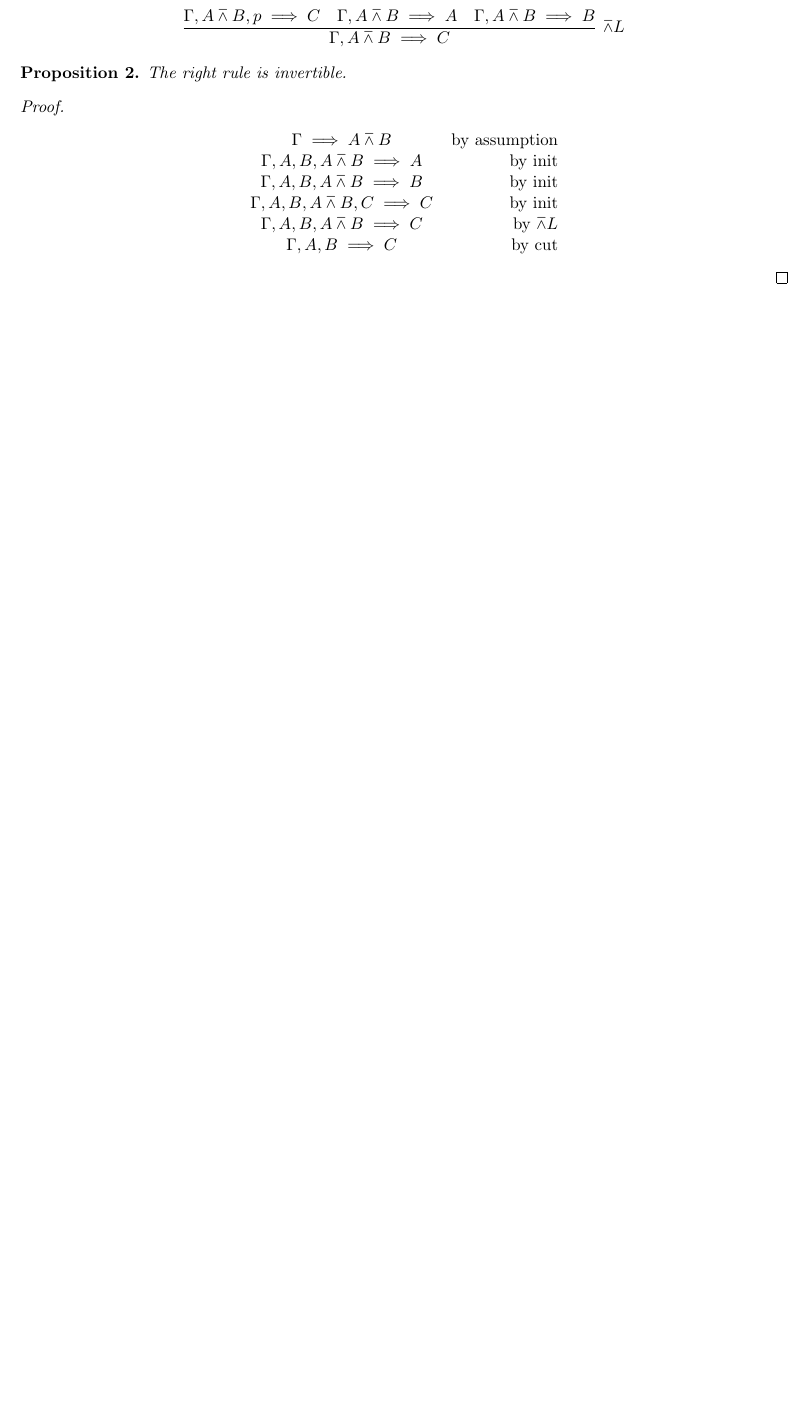
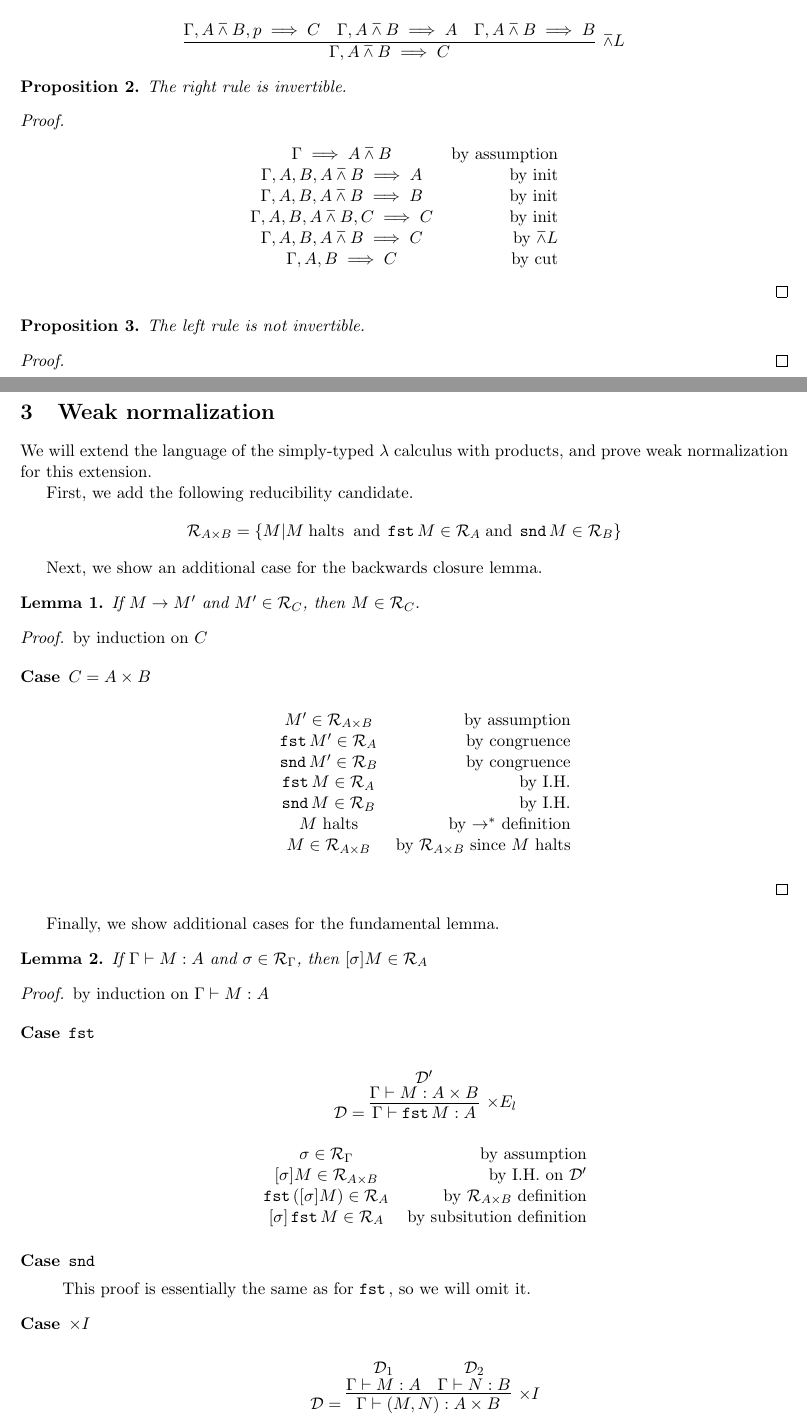
Before and after one commit to raytimbadev/school, a LaTeX problem sheet (assignments/5/writeup.tex): part of the page before the commit and two parts of pages 1 and 2 of 3 after it, the two joined at a grey line, cut so that both start at the same text, the shorter picture padded with empty space. Compiled offline with pdfLaTeX.

Commit message:
assignment 5: complete everything except part of question 2

```diff
--- a/assignments/5/writeup.tex
+++ b/assignments/5/writeup.tex
@@ -9,11 +9,18 @@
 \usepackage{proof}
 
 \newtheorem{prop}{Proposition}
+\newtheorem{lemma}{Lemma}
 
 \newcommand{\seq}{\implies}
 \newcommand{\imp}{\supset}
+\newcommand{\step}{\rightarrow}
+\newcommand{\R}{\mathcal{R}}
+\newcommand{\proves}{\vdash}
 
 \newcommand{\nand}{\barwedge}
+
+\DeclareMathOperator{\fst}{\mathtt{fst}}
+\DeclareMathOperator{\snd}{\mathtt{snd}}
 
 \begin{document}
 
@@ -96,3 +103,118 @@ Here are sequent calculus rules for $\nand$.
     \end{center}
 \end{proof}
 
+\begin{prop}
+    The left rule is not invertible.
+\end{prop}
+
+\begin{proof}
+\end{proof}
+
+\section{Weak normalization}
+
+We will extend the language of the simply-typed $\lambda$ calculus with
+products, and prove weak normalization for this extension.
+
+First, we add the following reducibility candidate.
+\begin{equation*}
+    \mathcal{R}_{A \times B} = \{ M
+        | M \;\text{halts}\;
+        \;\text{and}\; \fst{M} \in \mathcal{R}_A
+        \;\text{and}\; \snd{M} \in \mathcal{R}_B
+    \}
+\end{equation*}
+
+Next, we show an additional case for the backwards closure lemma.
+
+\begin{lemma}
+    If $M \step M^\prime$ and $M^\prime \in \R_C$, then $M \in \R_C$.
+\end{lemma}
+
+\begin{proof} by induction on $C$
+
+    \begin{description}
+        \item[Case] $C = A \times B$
+
+            \begin{center}
+                \begin{tabular}{c r}
+                    $M^\prime \in \R_{A \times B}$
+                    &
+                    by assumption \\
+                    %
+                    $\fst M^\prime \in \R_A$
+                    &
+                    by congruence \\
+                    %
+                    $\snd M^\prime \in \R_B$
+                    &
+                    by congruence \\
+                    %
+                    $\fst M \in \R_A$
+                    &
+                    by I.H. \\
+                    %
+                    $\snd M \in \R_B$
+                    &
+                    by I.H. \\
+                    %
+                    $M$ halts
+                    &
+                    by $\step^*$ definition \\
+                    %
+                    $M \in \R_{A \times B}$
+                    &
+                    by $\R_{A \times B}$ since $M$ halts
+                \end{tabular}
+            \end{center}
+    \end{description}
+\end{proof}
+
+Finally, we show additional cases for the fundamental lemma.
+
+\begin{lemma}
+    If $\Gamma \proves M : A$ and $\sigma \in \R_\Gamma$,
+    then $[\sigma]M \in \R_A$
+\end{lemma}
+
+\begin{proof} by induction on $\Gamma \proves M : A$
+
+    \begin{description}
+        \item[Case] $\fst{}$
+
+            \begin{equation*}
+                \mathcal{D} = \infer[\times E_l]{\Gamma \proves \fst M : A}{
+                    \deduce[\mathcal{D}^\prime]{\Gamma \proves M : A \times B}{}
+                }
+            \end{equation*}
+
+            \begin{center}
+                \begin{tabular}{c r}
+                    $\sigma \in \R_\Gamma$ &
+                    by assumption \\
+                    %
+                    $[\sigma]M \in \R_{A \times B}$ &
+                    by I.H. on $\mathcal{D}^\prime$ \\
+                    %
+                    $\fst{([\sigma]M)} \in \R_A$ &
+                    by $\R_{A \times B}$ definition \\
+                    %
+                    $[\sigma]\fst M \in \R_A$ &
+                    by subsitution definition
+                \end{tabular}
+            \end{center}
+
+        \item[Case] $\snd{}$
+
+            This proof is essentially the same as for $\fst{}$, so we will omit
+            it.
+
+        \item[Case] $\times I$
+
+            \begin{equation*}
+                \mathcal{D} =
+                \infer[\times I]{\Gamma \proves (M, N) : A \times B}{
+                    \deduce[\mathcal{D}_1]{\Gamma \proves M : A}{}
+                    &
+                    \deduce[\mathcal{D}_2]{\Gamma \proves N : B}{}
+                }
+            \end{equation*}
```
Also changed, not shown: assignments/5/writeup.tex (34 more changed lines).
